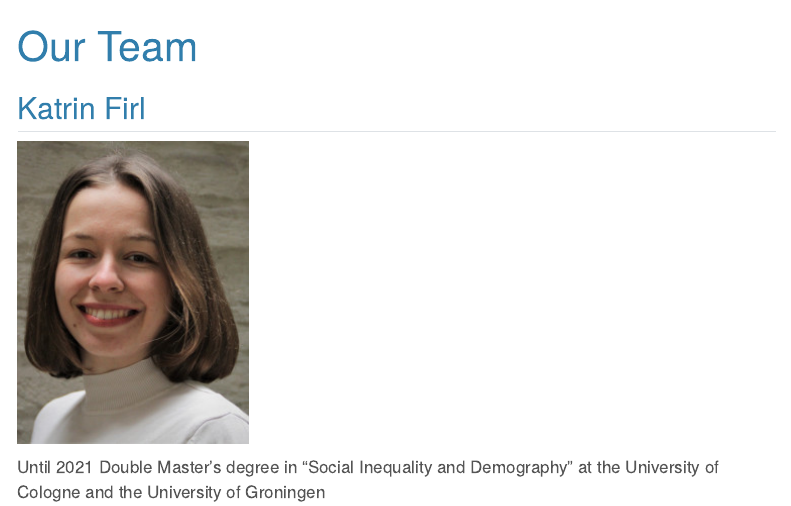
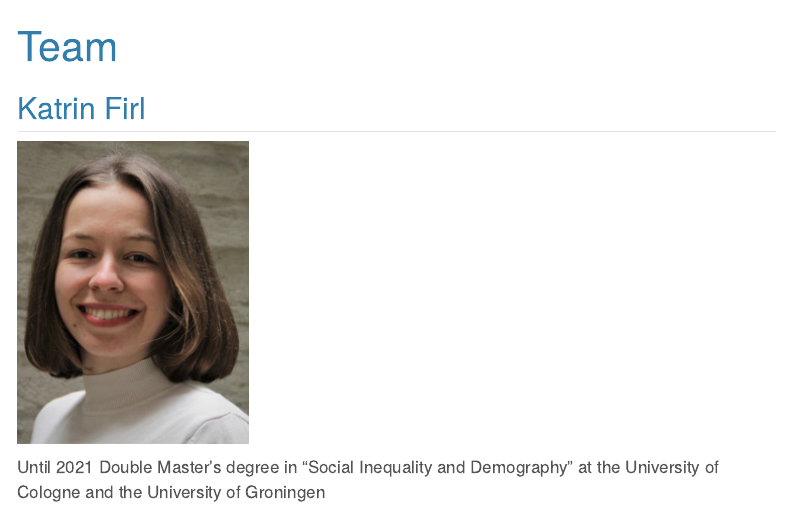
Before and after one commit to projectcontraception/projectcontraception.github.io, a Quarto document (team.qmd): the page in a window 1100 px wide, from its top. Rendered offline with R 4.5, knitr and Pandoc in place of Quarto, with nearby package versions; menus at the side of the page are left out.

Commit message:
changed from "our team" to "team"

```diff
--- a/team.qmd
+++ b/team.qmd
@@ -1,5 +1,5 @@
 ---
-title: "Our Team"
+title: "Team"
 ---
 
 ## Katrin Firl
```
Also changed, not shown: docs/search.json, 6 other files.
